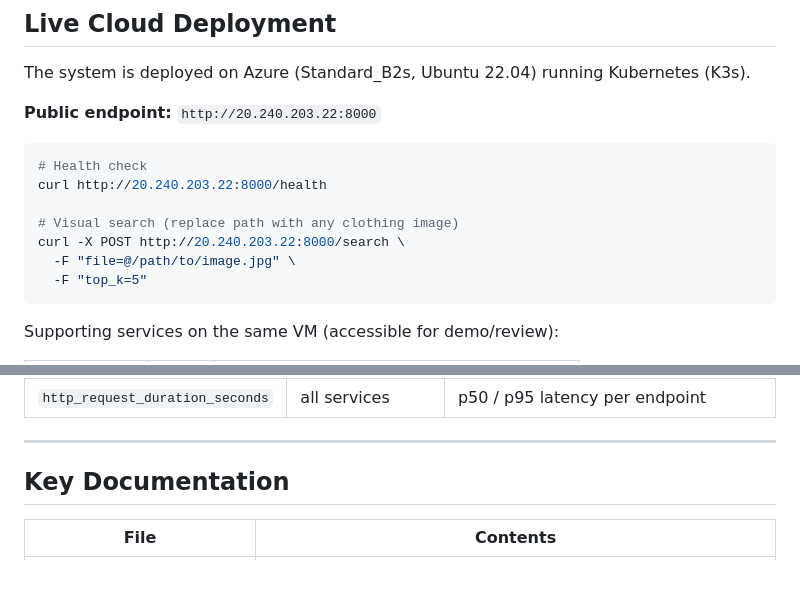
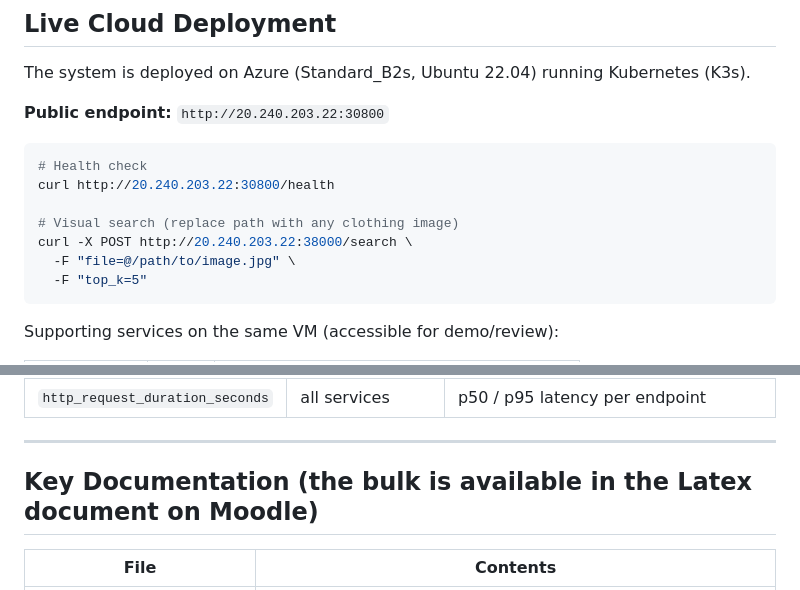
Before and after one commit to Nohra2005/locus, a Markdown page: README.md, 2 parts joined by grey strips. Drawn GitHub-style.

Commit message:
Update public endpoint and health check URLs in README

````diff
--- a/README.md
+++ b/README.md
@@ -27,14 +27,14 @@ Copy `.env.example` to `.env` and fill in the values before running anything loc
 
 The system is deployed on Azure (Standard_B2s, Ubuntu 22.04) running Kubernetes (K3s).
 
-**Public endpoint:** `http://20.240.203.22:8000`
+**Public endpoint:** `http://20.240.203.22:30800`
 
 ```bash
 # Health check
-curl http://20.240.203.22:8000/health
+curl http://20.240.203.22:30800/health
 
 # Visual search (replace path with any clothing image)
-curl -X POST http://20.240.203.22:8000/search \
+curl -X POST http://20.240.203.22:38000/search \
   -F "file=@/path/to/image.jpg" \
   -F "top_k=5"
 ```
@@ -166,7 +166,7 @@ Key metrics:
 
 ---
 
-## Key Documentation
+## Key Documentation (the bulk is available in the Latex document on Moodle)
 
 | File | Contents |
 |------|----------|
````
